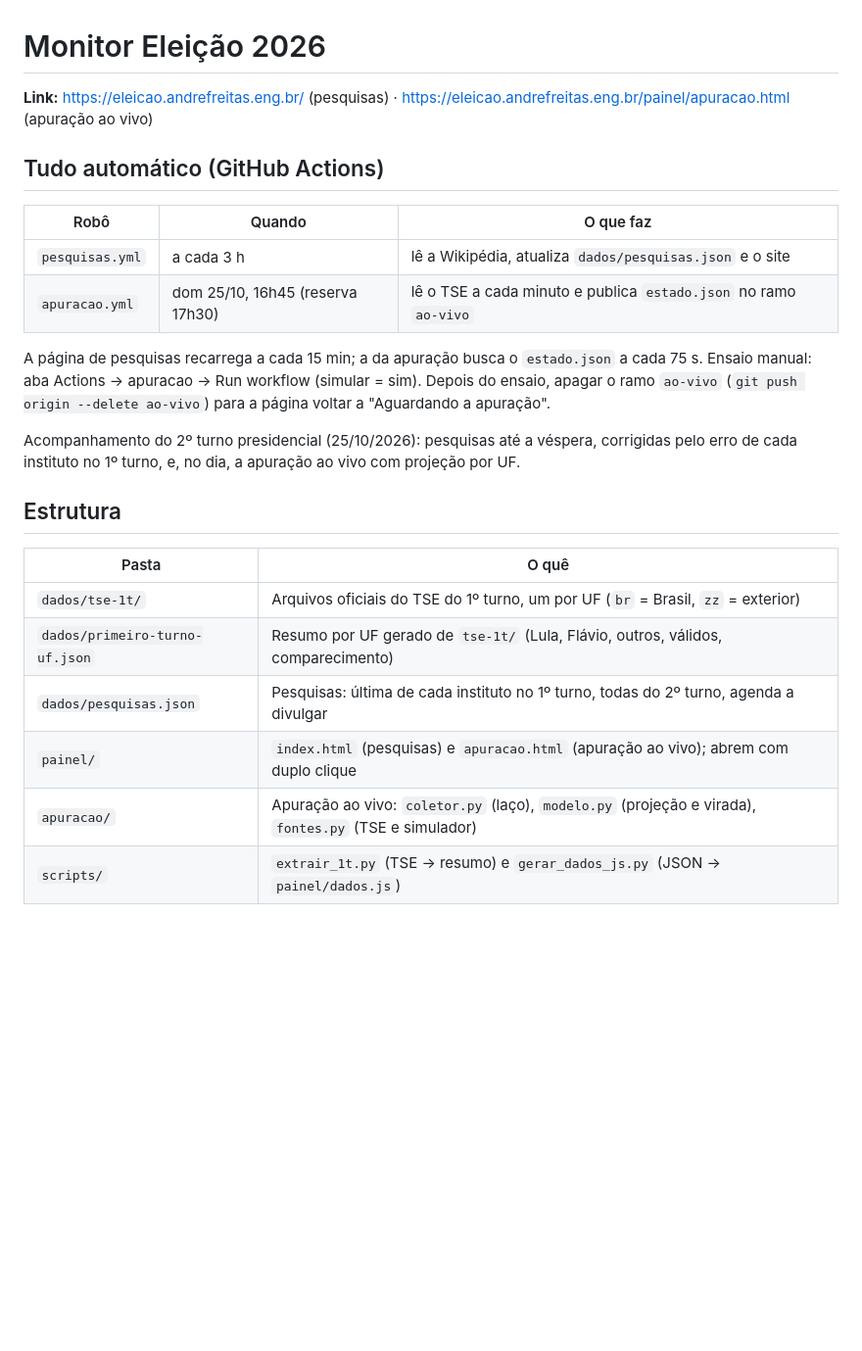
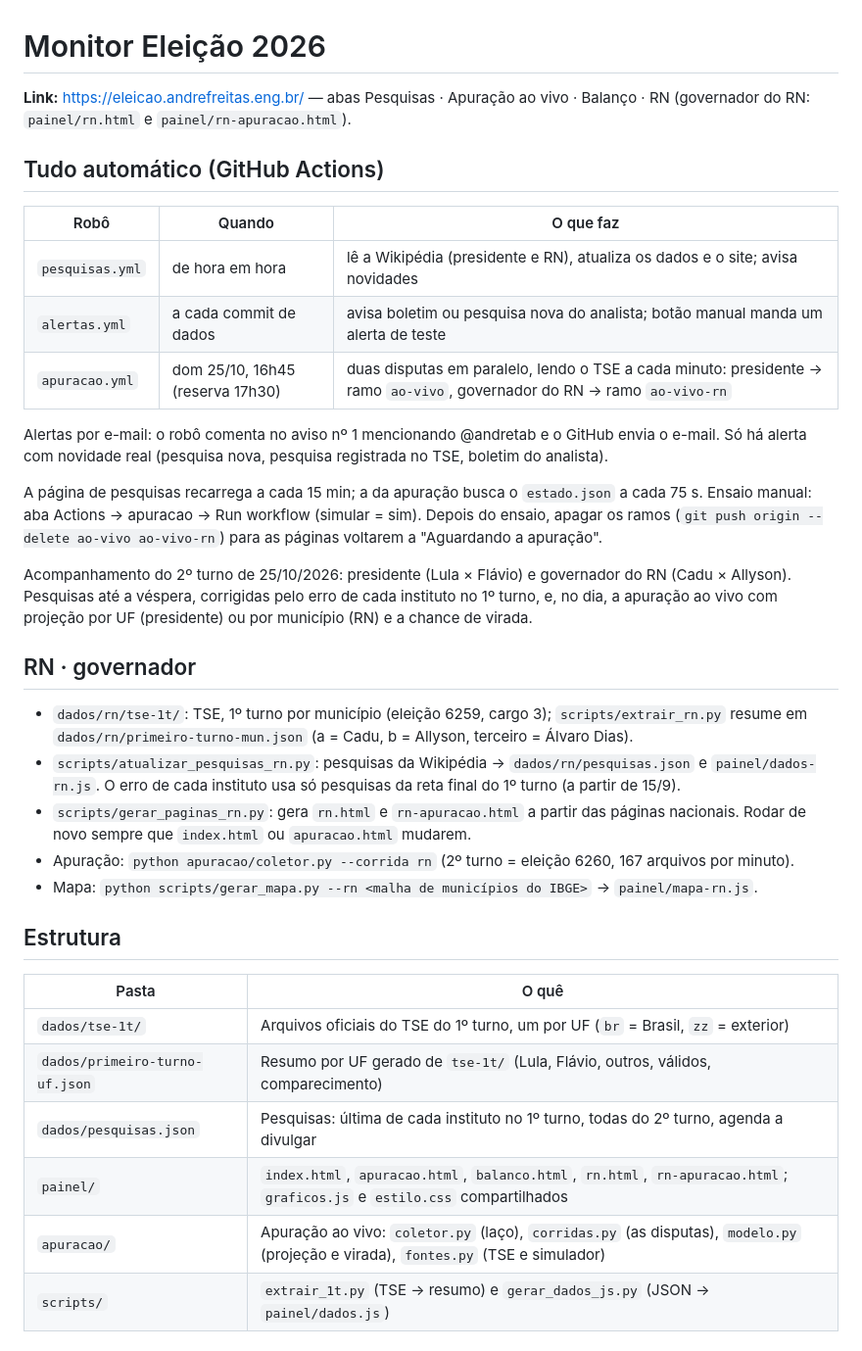
Before and after one commit to andretab/monitor-eleicao-2026, a Markdown page: README.md, the part around the change. Shown at 98% size. GitHub-like rendering; blank space fills up the shorter version.

Commit message:
README: RN, alertas e robôs de hora em hora
Co-Authored-By: Claude Opus 5.5 <noreply@anthropic.com>

```diff
--- a/README.md
+++ b/README.md
@@ -1,21 +1,37 @@
 # Monitor Eleição 2026
 
-**Link:** https://eleicao.andrefreitas.eng.br/ (pesquisas) ·
-https://eleicao.andrefreitas.eng.br/painel/apuracao.html (apuração ao vivo)
+**Link:** https://eleicao.andrefreitas.eng.br/ — abas Pesquisas · Apuração ao vivo · Balanço · RN
+(governador do RN: `painel/rn.html` e `painel/rn-apuracao.html`).
 
 ## Tudo automático (GitHub Actions)
 
 | Robô | Quando | O que faz |
 |---|---|---|
-| `pesquisas.yml` | a cada 3 h | lê a Wikipédia, atualiza `dados/pesquisas.json` e o site |
-| `apuracao.yml` | dom 25/10, 16h45 (reserva 17h30) | lê o TSE a cada minuto e publica `estado.json` no ramo `ao-vivo` |
+| `pesquisas.yml` | de hora em hora | lê a Wikipédia (presidente e RN), atualiza os dados e o site; avisa novidades |
+| `alertas.yml` | a cada commit de dados | avisa boletim ou pesquisa nova do analista; botão manual manda um alerta de teste |
+| `apuracao.yml` | dom 25/10, 16h45 (reserva 17h30) | duas disputas em paralelo, lendo o TSE a cada minuto: presidente → ramo `ao-vivo`, governador do RN → ramo `ao-vivo-rn` |
+
+Alertas por e-mail: o robô comenta no aviso nº 1 mencionando @andretab e o GitHub envia o e-mail. Só há
+alerta com novidade real (pesquisa nova, pesquisa registrada no TSE, boletim do analista).
 
 A página de pesquisas recarrega a cada 15 min; a da apuração busca o `estado.json` a cada 75 s.
-Ensaio manual: aba Actions → apuracao → Run workflow (simular = sim). Depois do ensaio, apagar o ramo
-`ao-vivo` (`git push origin --delete ao-vivo`) para a página voltar a "Aguardando a apuração".
+Ensaio manual: aba Actions → apuracao → Run workflow (simular = sim). Depois do ensaio, apagar os ramos
+(`git push origin --delete ao-vivo ao-vivo-rn`) para as páginas voltarem a "Aguardando a apuração".
 
-Acompanhamento do 2º turno presidencial (25/10/2026): pesquisas até a véspera, corrigidas pelo erro
-de cada instituto no 1º turno, e, no dia, a apuração ao vivo com projeção por UF.
+Acompanhamento do 2º turno de 25/10/2026: presidente (Lula × Flávio) e governador do RN (Cadu × Allyson).
+Pesquisas até a véspera, corrigidas pelo erro de cada instituto no 1º turno, e, no dia, a apuração ao vivo
+com projeção por UF (presidente) ou por município (RN) e a chance de virada.
+
+## RN · governador
+
+- `dados/rn/tse-1t/`: TSE, 1º turno por município (eleição 6259, cargo 3); `scripts/extrair_rn.py` resume em
+  `dados/rn/primeiro-turno-mun.json` (a = Cadu, b = Allyson, terceiro = Álvaro Dias).
+- `scripts/atualizar_pesquisas_rn.py`: pesquisas da Wikipédia → `dados/rn/pesquisas.json` e `painel/dados-rn.js`.
+  O erro de cada instituto usa só pesquisas da reta final do 1º turno (a partir de 15/9).
+- `scripts/gerar_paginas_rn.py`: gera `rn.html` e `rn-apuracao.html` a partir das páginas nacionais. Rodar de
+  novo sempre que `index.html` ou `apuracao.html` mudarem.
+- Apuração: `python apuracao/coletor.py --corrida rn` (2º turno = eleição 6260, 167 arquivos por minuto).
+- Mapa: `python scripts/gerar_mapa.py --rn <malha de municípios do IBGE>` → `painel/mapa-rn.js`.
 
 ## Estrutura
 
@@ -24,8 +40,8 @@ de cada instituto no 1º turno, e, no dia, a apuração ao vivo com projeção p
 | `dados/tse-1t/` | Arquivos oficiais do TSE do 1º turno, um por UF (`br` = Brasil, `zz` = exterior) |
 | `dados/primeiro-turno-uf.json` | Resumo por UF gerado de `tse-1t/` (Lula, Flávio, outros, válidos, comparecimento) |
 | `dados/pesquisas.json` | Pesquisas: última de cada instituto no 1º turno, todas do 2º turno, agenda a divulgar |
-| `painel/` | `index.html` (pesquisas) e `apuracao.html` (apuração ao vivo); abrem com duplo clique |
-| `apuracao/` | Apuração ao vivo: `coletor.py` (laço), `modelo.py` (projeção e virada), `fontes.py` (TSE e simulador) |
+| `painel/` | `index.html`, `apuracao.html`, `balanco.html`, `rn.html`, `rn-apuracao.html`; `graficos.js` e `estilo.css` compartilhados |
+| `apuracao/` | Apuração ao vivo: `coletor.py` (laço), `corridas.py` (as disputas), `modelo.py` (projeção e virada), `fontes.py` (TSE e simulador) |
 | `scripts/` | `extrair_1t.py` (TSE → resumo) e `gerar_dados_js.py` (JSON → `painel/dados.js`) |
 
 ## Rotina para lançar uma pesquisa nova
```
